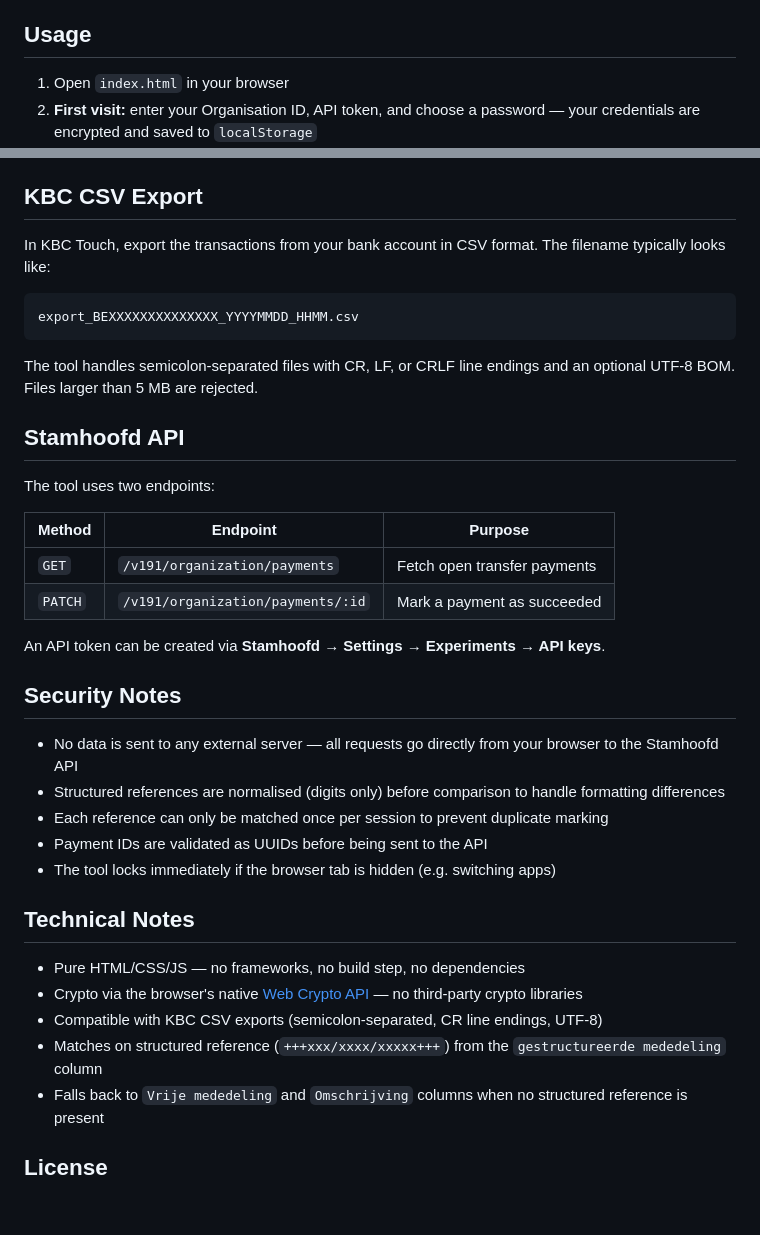
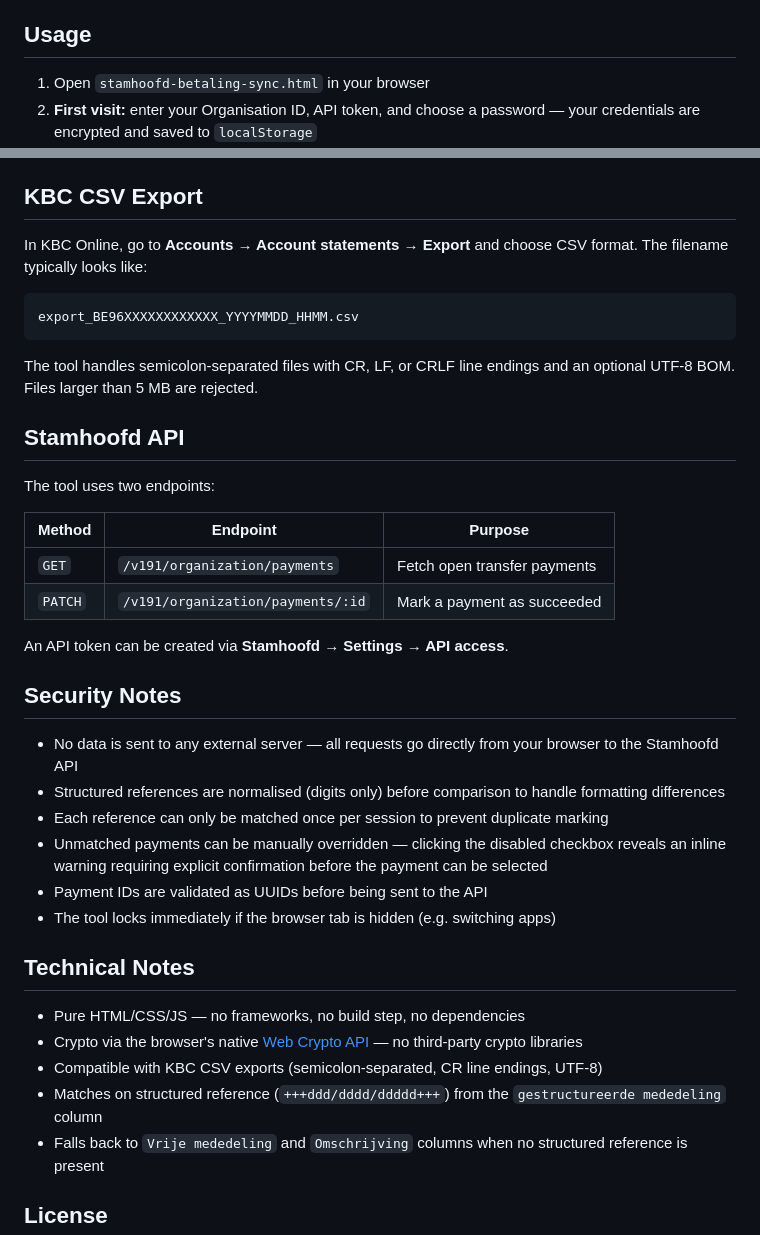
Before and after one commit to dennisgeleyn/kvk-paymentcheck, a Markdown page: README.md, 2 parts joined by grey strips. GitHub-like rendering; blank space fills up the shorter version.

Commit message:
Update README for file names and API access changes

````diff
--- a/README.md
+++ b/README.md
@@ -15,7 +15,7 @@ When members pay by bank transfer, they're required to include a structured refe
 
 ## Usage
 
-1. Open `index.html` in your browser
+1. Open `stamhoofd-betaling-sync.html` in your browser
 2. **First visit:** enter your Organisation ID, API token, and choose a password — your credentials are encrypted and saved to `localStorage`
 3. **Subsequent visits:** enter just your password to unlock
 4. Drag and drop your KBC CSV export onto the upload area, or click to browse
@@ -37,10 +37,10 @@ To change your credentials or password, use the **✏ Change credentials** butto
 
 ## KBC CSV Export
 
-In KBC Touch, export the transactions from your bank account in CSV format. The filename typically looks like:
+In KBC Online, go to **Accounts → Account statements → Export** and choose CSV format. The filename typically looks like:
 
 ```
-export_BEXXXXXXXXXXXXXX_YYYYMMDD_HHMM.csv
+export_BE96XXXXXXXXXXXX_YYYYMMDD_HHMM.csv
 ```
 
 The tool handles semicolon-separated files with CR, LF, or CRLF line endings and an optional UTF-8 BOM. Files larger than 5 MB are rejected.
@@ -54,13 +54,14 @@ The tool uses two endpoints:
 | `GET` | `/v191/organization/payments` | Fetch open transfer payments |
 | `PATCH` | `/v191/organization/payments/:id` | Mark a payment as succeeded |
 
-An API token can be created via **Stamhoofd → Settings → Experiments → API keys**.
+An API token can be created via **Stamhoofd → Settings → API access**.
 
 ## Security Notes
 
 - No data is sent to any external server — all requests go directly from your browser to the Stamhoofd API
 - Structured references are normalised (digits only) before comparison to handle formatting differences
 - Each reference can only be matched once per session to prevent duplicate marking
+- Unmatched payments can be manually overridden — clicking the disabled checkbox reveals an inline warning requiring explicit confirmation before the payment can be selected
 - Payment IDs are validated as UUIDs before being sent to the API
 - The tool locks immediately if the browser tab is hidden (e.g. switching apps)
 
@@ -69,7 +70,7 @@ An API token can be created via **Stamhoofd → Settings → Experiments → API
 - Pure HTML/CSS/JS — no frameworks, no build step, no dependencies
 - Crypto via the browser's native [Web Crypto API](https://developer.mozilla.org/en-US/docs/Web/API/Web_Crypto_API) — no third-party crypto libraries
 - Compatible with KBC CSV exports (semicolon-separated, CR line endings, UTF-8)
-- Matches on structured reference (`+++xxx/xxxx/xxxxx+++`) from the `gestructureerde mededeling` column
+- Matches on structured reference (`+++ddd/dddd/ddddd+++`) from the `gestructureerde mededeling` column
 - Falls back to `Vrije mededeling` and `Omschrijving` columns when no structured reference is present
 
 ## License
````
